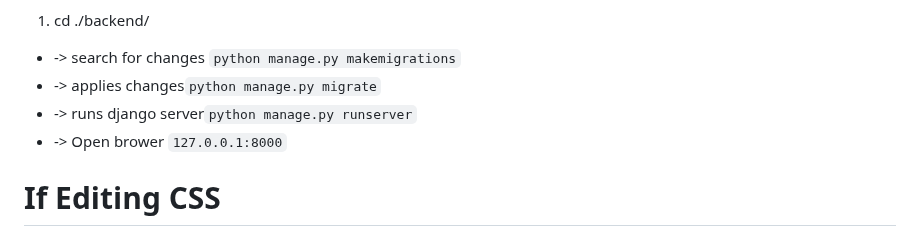
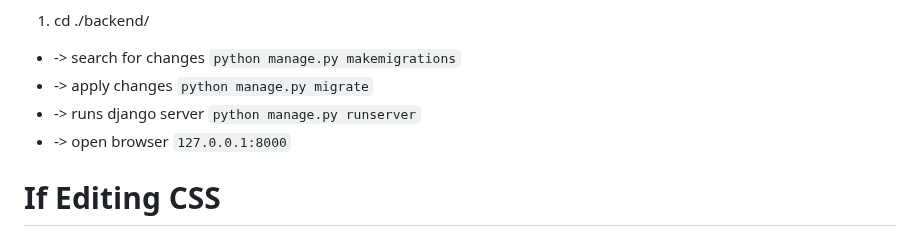
Before and after one commit to VinceVanna/ERISA-Recovery-Dev-Challenge-2025, a Markdown page: README.md, the part around the change. GitHub-like rendering.

````diff
--- a/README.md
+++ b/README.md
@@ -52,9 +52,9 @@
   * Must be in the Python env
   1. cd ./backend/
   * -> search for changes ```python manage.py makemigrations```
-  * -> applies changes```python manage.py migrate```
-  * -> runs django server```python manage.py runserver```
-  * -> Open brower ```127.0.0.1:8000```
+  * -> apply changes ```python manage.py migrate```
+  * -> runs django server ```python manage.py runserver```
+  * -> open browser ```127.0.0.1:8000```
 
   # If Editing CSS
   1. Open a new PowerShell
````
